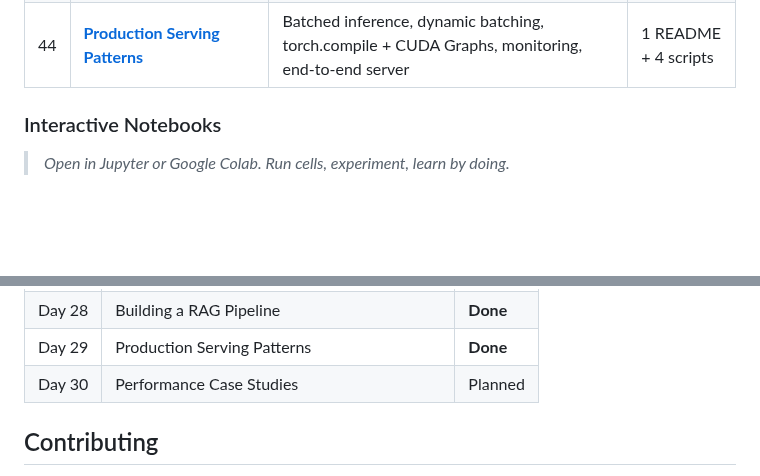
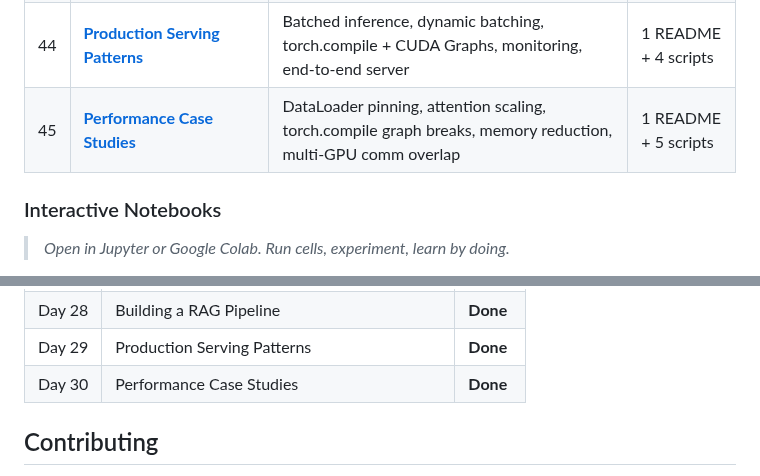
Before and after one commit to subinz1/pytorch-reference-guide, a Markdown page: README.md, 2 parts joined by grey strips. Rendered like a GitHub page; blank space fills up the shorter version.

Commit message:
Update root README: badges, tables, roadmap for Module 44 (Day 30)

```diff
--- a/README.md
+++ b/README.md
@@ -123,6 +123,7 @@ This repository takes someone with **basic Python knowledge** and makes them a *
 | 42 | [**Targeted Test Selection**](41_targeted_tests/) | Diff-based heuristics, TorchTalk structural analysis, run_test.py, CI integration | 1 README |
 | 43 | [**Building a RAG Pipeline**](42_rag_pipeline/) | Document encoding, vector index, chunking strategies, retrieval evaluation, end-to-end RAG | 1 README + 3 scripts |
 | 44 | [**Production Serving Patterns**](43_production_serving/) | Batched inference, dynamic batching, torch.compile + CUDA Graphs, monitoring, end-to-end server | 1 README + 4 scripts |
+| 45 | [**Performance Case Studies**](44_performance_case_studies/) | DataLoader pinning, attention scaling, torch.compile graph breaks, memory reduction, multi-GPU comm overlap | 1 README + 5 scripts |
 
 ### Interactive Notebooks
 
@@ -375,7 +376,7 @@ This guide grows incrementally. Upcoming topics:
 | Day 27 | Building a Diffusion Model | **Done** |
 | Day 28 | Building a RAG Pipeline | **Done** |
 | Day 29 | Production Serving Patterns | **Done** |
-| Day 30 | Performance Case Studies | Planned |
+| Day 30 | Performance Case Studies | **Done** |
 
 ## Contributing
 
```
